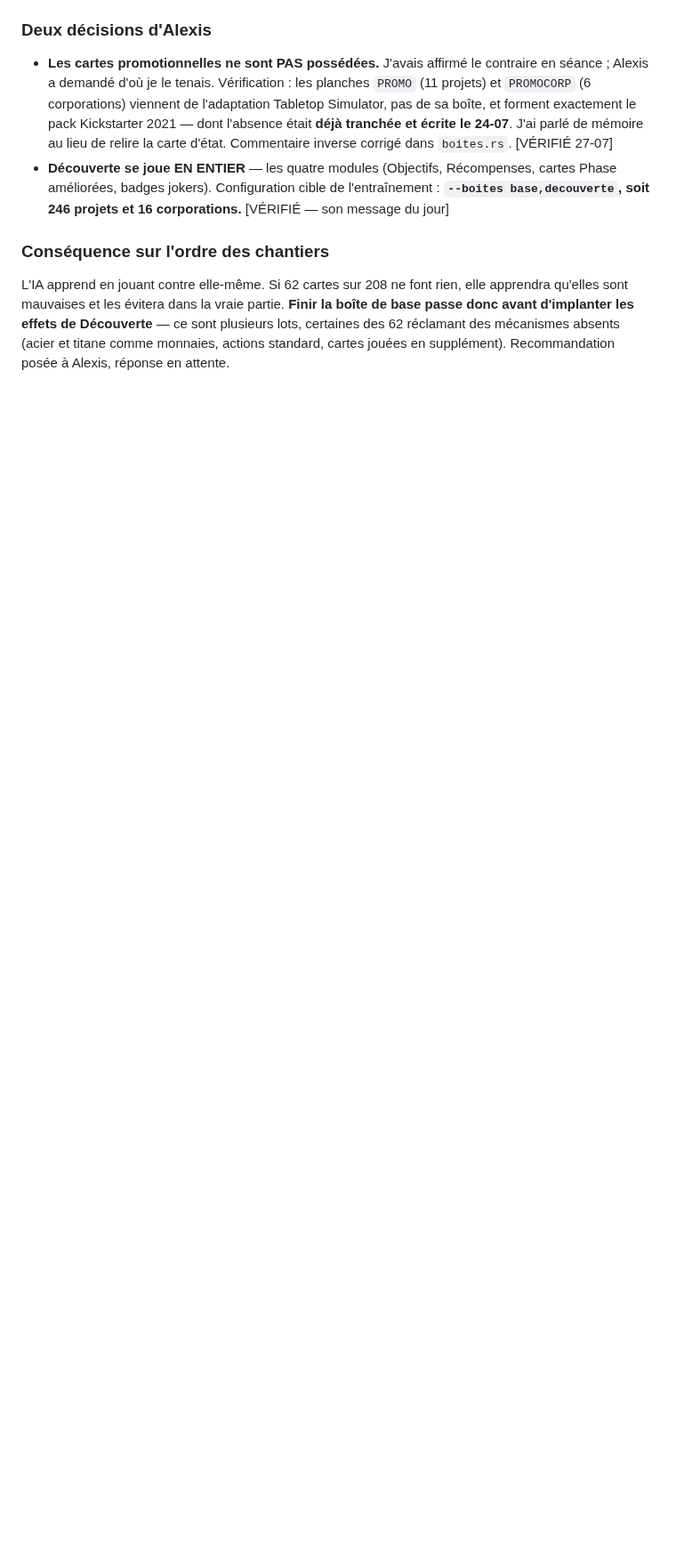
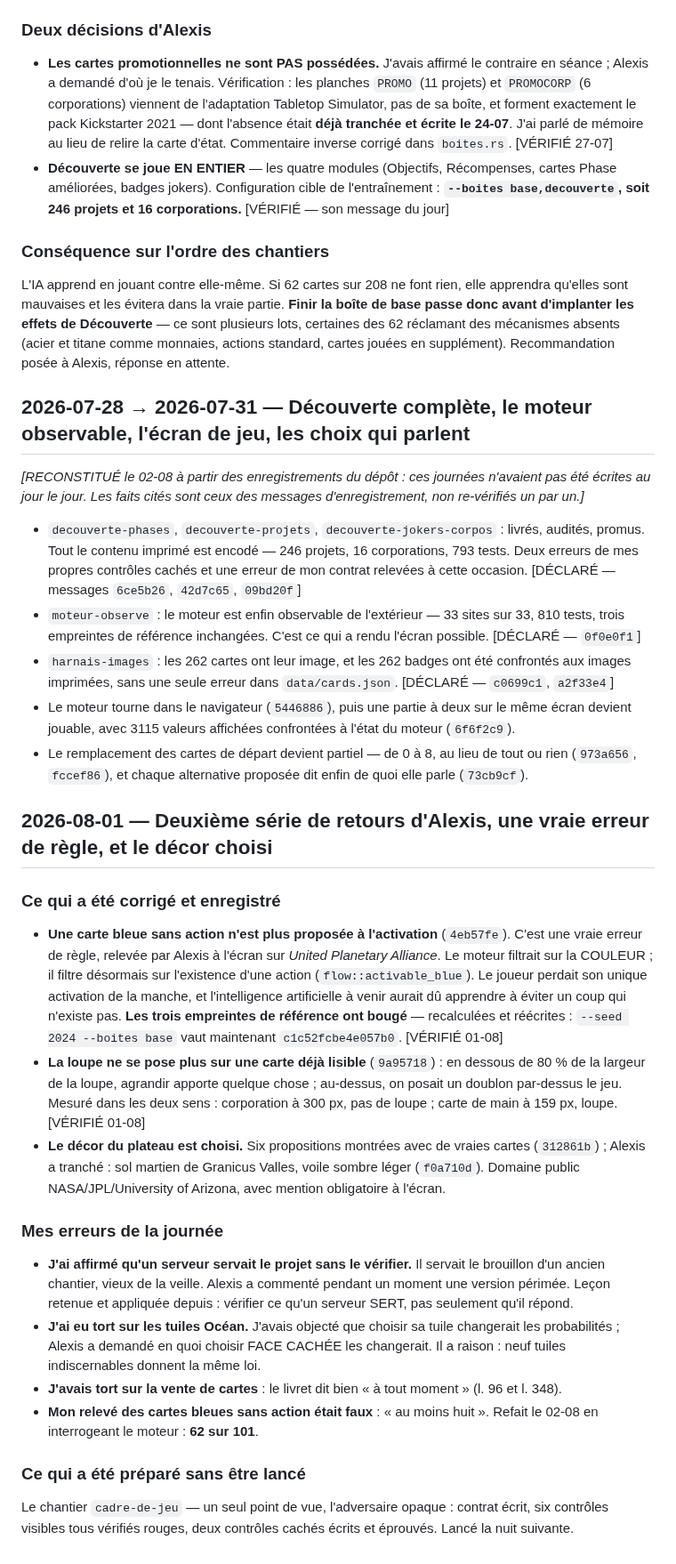
Before and after one commit to Alexry375/Terra, a Markdown page: docs/JOURNAL.md, the part around the change. Shown at 89% size. GitHub-like rendering; blank space fills up the shorter version.

Commit message:
journal : les journees du 28-07 au 01-08
Le journal avait cinq jours de retard. Les journees du 28 au 31 sont
reconstituees depuis les enregistrements du depot et signalees comme telles ;
celle du 01-08 est ecrite de premiere main, mes erreurs comprises.

Co-Authored-By: Claude Opus 5 (1M context) <noreply@anthropic.com>

```diff
--- a/docs/JOURNAL.md
+++ b/docs/JOURNAL.md
@@ -859,3 +859,70 @@ boîte de base passe donc avant d'implanter les effets de Découverte** — ce s
 plusieurs lots, certaines des 62 réclamant des mécanismes absents (acier et
 titane comme monnaies, actions standard, cartes jouées en supplément).
 Recommandation posée à Alexis, réponse en attente.
+
+## 2026-07-28 → 2026-07-31 — Découverte complète, le moteur observable, l'écran de jeu, les choix qui parlent
+
+*[RECONSTITUÉ le 02-08 à partir des enregistrements du dépôt : ces journées
+n'avaient pas été écrites au jour le jour. Les faits cités sont ceux des messages
+d'enregistrement, non re-vérifiés un par un.]*
+
+- `decouverte-phases`, `decouverte-projets`, `decouverte-jokers-corpos` :
+  livrés, audités, promus. Tout le contenu imprimé est encodé — 246 projets,
+  16 corporations, 793 tests. Deux erreurs de mes propres contrôles cachés et
+  une erreur de mon contrat relevées à cette occasion. [DÉCLARÉ — messages
+  `6ce5b26`, `42d7c65`, `09bd20f`]
+- `moteur-observe` : le moteur est enfin observable de l'extérieur — 33 sites sur
+  33, 810 tests, trois empreintes de référence inchangées. C'est ce qui a rendu
+  l'écran possible. [DÉCLARÉ — `0f0e0f1`]
+- `harnais-images` : les 262 cartes ont leur image, et les 262 badges ont été
+  confrontés aux images imprimées, sans une seule erreur dans `data/cards.json`.
+  [DÉCLARÉ — `c0699c1`, `a2f33e4`]
+- Le moteur tourne dans le navigateur (`5446886`), puis une partie à deux sur le
+  même écran devient jouable, avec 3115 valeurs affichées confrontées à l'état du
+  moteur (`6f6f2c9`).
+- Le remplacement des cartes de départ devient partiel — de 0 à 8, au lieu de
+  tout ou rien (`973a656`, `fccef86`), et chaque alternative proposée dit enfin
+  de quoi elle parle (`73cb9cf`).
+
+## 2026-08-01 — Deuxième série de retours d'Alexis, une vraie erreur de règle, et le décor choisi
+
+### Ce qui a été corrigé et enregistré
+
+- **Une carte bleue sans action n'est plus proposée à l'activation**
+  (`4eb57fe`). C'est une vraie erreur de règle, relevée par Alexis à l'écran sur
+  *United Planetary Alliance*. Le moteur filtrait sur la COULEUR ; il filtre
+  désormais sur l'existence d'une action (`flow::activable_blue`). Le joueur
+  perdait son unique activation de la manche, et l'intelligence artificielle à
+  venir aurait dû apprendre à éviter un coup qui n'existe pas.
+  **Les trois empreintes de référence ont bougé** — recalculées et réécrites :
+  `--seed 2024 --boites base` vaut maintenant `c1c52fcbe4e057b0`.
+  [VÉRIFIÉ 01-08]
+- **La loupe ne se pose plus sur une carte déjà lisible** (`9a95718`) : en
+  dessous de 80 % de la largeur de la loupe, agrandir apporte quelque chose ;
+  au-dessus, on posait un doublon par-dessus le jeu. Mesuré dans les deux sens :
+  corporation à 300 px, pas de loupe ; carte de main à 159 px, loupe.
+  [VÉRIFIÉ 01-08]
+- **Le décor du plateau est choisi.** Six propositions montrées avec de vraies
+  cartes (`312861b`) ; Alexis a tranché : sol martien de Granicus Valles, voile
+  sombre léger (`f0a710d`). Domaine public NASA/JPL/University of Arizona, avec
+  mention obligatoire à l'écran.
+
+### Mes erreurs de la journée
+
+- **J'ai affirmé qu'un serveur servait le projet sans le vérifier.** Il servait
+  le brouillon d'un ancien chantier, vieux de la veille. Alexis a commenté
+  pendant un moment une version périmée. Leçon retenue et appliquée depuis :
+  vérifier ce qu'un serveur SERT, pas seulement qu'il répond.
+- **J'ai eu tort sur les tuiles Océan.** J'avais objecté que choisir sa tuile
+  changerait les probabilités ; Alexis a demandé en quoi choisir FACE CACHÉE les
+  changerait. Il a raison : neuf tuiles indiscernables donnent la même loi.
+- **J'avais tort sur la vente de cartes** : le livret dit bien « à tout moment »
+  (l. 96 et l. 348).
+- **Mon relevé des cartes bleues sans action était faux** : « au moins huit ».
+  Refait le 02-08 en interrogeant le moteur : **62 sur 101**.
+
+### Ce qui a été préparé sans être lancé
+
+Le chantier `cadre-de-jeu` — un seul point de vue, l'adversaire opaque : contrat
+écrit, six contrôles visibles tous vérifiés rouges, deux contrôles cachés écrits
+et éprouvés. Lancé la nuit suivante.
```
